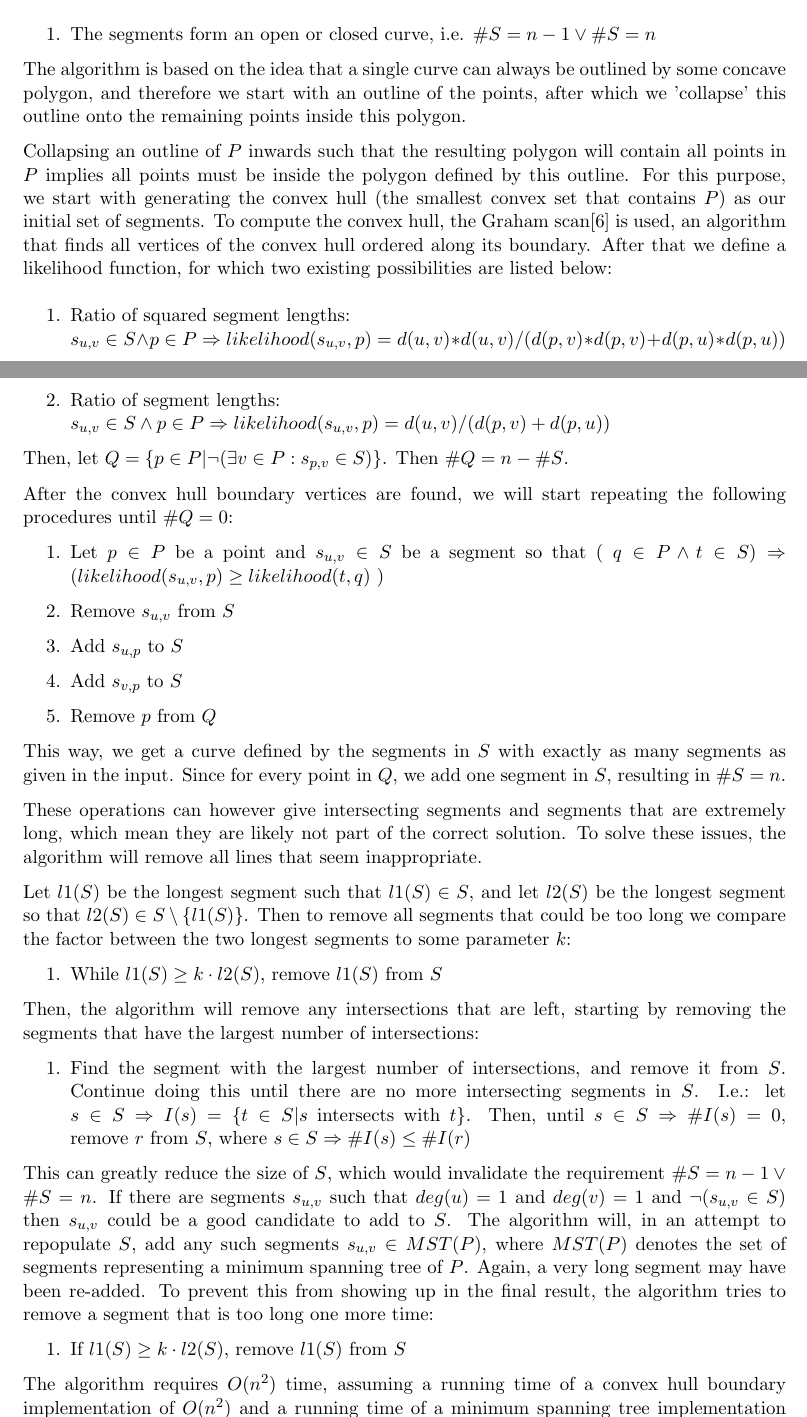
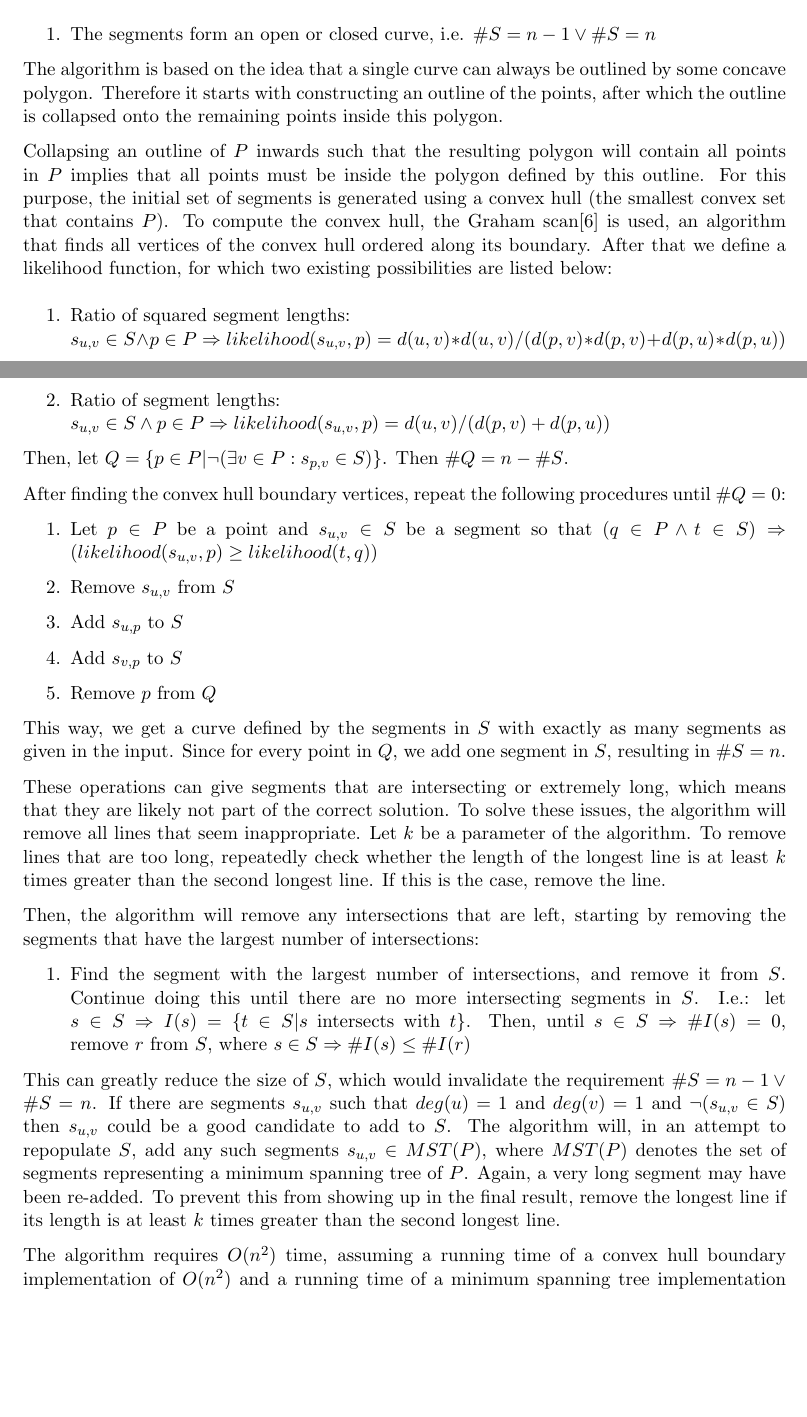
Before and after one commit to MartijnMuijsers/Algorithms, a LaTeX paper (report/report.tex): two parts of pages 3 and 4 of 21, joined at a grey line, cut so that both start at the same text, the shorter picture padded with empty space. Compiled offline with pdfLaTeX.

Commit message:
Got rid of "we" and Englishify line removal steps

```diff
--- a/report/report.tex
+++ b/report/report.tex
@@ -126,9 +126,12 @@ Furthermore, the algorithm is designed to conform to the following in some cases
 \item The segments form an open or closed curve, i.e. $\#S = n-1 \vee \#S = n$
 \end{enumerate}
 
-The algorithm is based on the idea that a single curve can always be outlined by some concave polygon, and therefore we start with an outline of the points, after which we 'collapse' this outline onto the remaining points inside this polygon.
+The algorithm is based on the idea that a single curve can always be outlined by some concave polygon. Therefore it starts with constructing an outline of the points, after which the outline is collapsed onto the remaining points inside this polygon.
 
-Collapsing an outline of $P$ inwards such that the resulting polygon will contain all points in $P$ implies all points must be inside the polygon defined by this outline. For this purpose, we start with generating the convex hull (the smallest convex set that contains $P$) as our initial set of segments. To compute the convex hull, the Graham scan\cite{convex} is used, an algorithm that finds all vertices of the convex hull ordered along its boundary. After that we define a likelihood function, for which two existing possibilities are listed below:
+Collapsing an outline of $P$ inwards such that the resulting polygon will contain all points in $P$ implies that all points must be inside the polygon defined by this outline.
+For this purpose, the initial set of segments is generated using a convex hull (the smallest convex set that contains $P$). To compute the convex hull, the Graham scan\cite{convex} is used, an algorithm that finds all vertices of the convex hull ordered along its boundary.
+%TODO Defining a function without explaining its purpose is useless. Write something like "After that, magic happens using a likelihood function that does X. Two likelihoods functions are given below:"
+After that we define a likelihood function, for which two existing possibilities are listed below:
 
 \noindent
 \begin{enumerate}
@@ -143,10 +146,11 @@ $s_{u,v} \in S \wedge p \in P \Rightarrow likelihood(s_{u,v}, p) = d(u, v)/(d(p,
 
 Then, let $Q = \{ p \in P | \neg ( \exists v \in P : s_{p,v} \in S ) \}$. Then $\#Q = n - \#S$.
 
-After the convex hull boundary vertices are found, we will start repeating the following procedures until $\#Q = 0$:
+After finding the convex hull boundary vertices, repeat the following procedures until $\#Q = 0$:
 
+%TODO Explain parameter $q$ and $t$.
 \begin{enumerate}
-\item Let $p \in P$ be a point and $s_{u,v} \in S$ be a segment so that ( $q \in P \wedge t \in S ) \Rightarrow ( likelihood(s_{u,v}, p) \geq likelihood(t, q)$ )
+\item Let $p \in P$ be a point and $s_{u,v} \in S$ be a segment so that $(q \in P \wedge t \in S ) \Rightarrow ( likelihood(s_{u,v}, p) \geq likelihood(t, q))$
 \item Remove $s_{u,v}$ from $S$
 \item Add $s_{u, p}$ to $S$
 \item Add $s_{v, p}$ to $S$
@@ -155,13 +159,10 @@ After the convex hull boundary vertices are found, we will start repeating the f
 
 This way, we get a curve defined by the segments in $S$ with exactly as many segments as given in the input. Since for every point in $Q$, we add one segment in $S$, resulting in $\#S = n$.
 
-These operations can however give intersecting segments and segments that are extremely long, which mean they are likely not part of the correct solution. To solve these issues, the algorithm will remove all lines that seem inappropriate.
-
-Let $l1(S)$ be the longest segment such that $l1(S) \in S$, and let $l2(S)$ be the longest segment so that $l2(S) \in S \setminus \{ l1(S) \}$. Then to remove all segments that could be too long we compare the factor between the two longest segments to some parameter $k$:
-
-\begin{enumerate}
-\item While $l1(S) \geq k \cdot l2(S)$, remove $l1(S)$ from $S$
-\end{enumerate}
+%TODO Why are the lines intersecting or too long? This "fact" is not obvipus from the above description.
+These operations can give segments that are intersecting or extremely long, which means that they are likely not part of the correct solution. To solve these issues, the algorithm will remove all lines that seem inappropriate.
+Let $k$ be a parameter of the algorithm.
+To remove lines that are too long, repeatedly check whether the length of the longest line is at least $k$ times greater than the second longest line. If this is the case, remove the line.
 
 Then, the algorithm will remove any intersections that are left, starting by removing the segments that have the largest number of intersections:
 
@@ -169,11 +170,8 @@ Then, the algorithm will remove any intersections that are left, starting by rem
 \item Find the segment with the largest number of intersections, and remove it from $S$. Continue doing this until there are no more intersecting segments in $S$. I.e.: let $s \in S \Rightarrow I(s) = \{ t \in S | s$ intersects with $t \}$. Then, until $s \in S \Rightarrow \#I(s) = 0$, remove $r$ from $S$, where $s \in S \Rightarrow \#I(s) \leq \#I(r)$
 \end{enumerate}
 
-This can greatly reduce the size of $S$, which would invalidate the requirement $\#S = n-1 \vee \#S = n$. If there are segments $s_{u,v}$ such that $deg(u) = 1$ and $deg(v) = 1$ and $\neg ( s_{u,v} \in S )$ then $s_{u,v}$ could be a good candidate to add to $S$. The algorithm will, in an attempt to repopulate $S$, add any such segments $s_{u,v} \in MST(P) $, where $MST(P)$ denotes the set of segments representing a minimum spanning tree of $P$. Again, a very long segment may have been re-added. To prevent this from showing up in the final result, the algorithm tries to remove a segment that is too long one more time:
-
-\begin{enumerate}
-\item If $l1(S) \geq k \cdot l2(S)$, remove $l1(S)$ from $S$
-\end{enumerate}
+This can greatly reduce the size of $S$, which would invalidate the requirement $\#S = n-1 \vee \#S = n$. If there are segments $s_{u,v}$ such that $deg(u) = 1$ and $deg(v) = 1$ and $\neg ( s_{u,v} \in S )$ then $s_{u,v}$ could be a good candidate to add to $S$. The algorithm will, in an attempt to repopulate $S$, add any such segments $s_{u,v} \in MST(P) $, where $MST(P)$ denotes the set of segments representing a minimum spanning tree of $P$. Again, a very long segment may have been re-added.
+To prevent this from showing up in the final result, remove the longest line if its length is at least $k$ times greater than the second longest line.
 
 The algorithm requires $O(n^2)$ time, assuming a running time of a convex hull boundary implementation of $O(n^2)$ and a running time of a minimum spanning tree implementation of $O(n^2)$. It may run using $O(n^2)$ or $O(n)$ storage, depending on how the likelihoods are compared. If memory is slow, an index of likelihoods from every segment in $S$ to every point in $Q$ can be kept and updated, resulting in $O(n^2)$ storage. Otherwise, these likelihoods can be recalculated when needed, resulting in $O(n)$ storage.
 
```
Also changed, not shown: report/report.tex (2 more changed lines).
